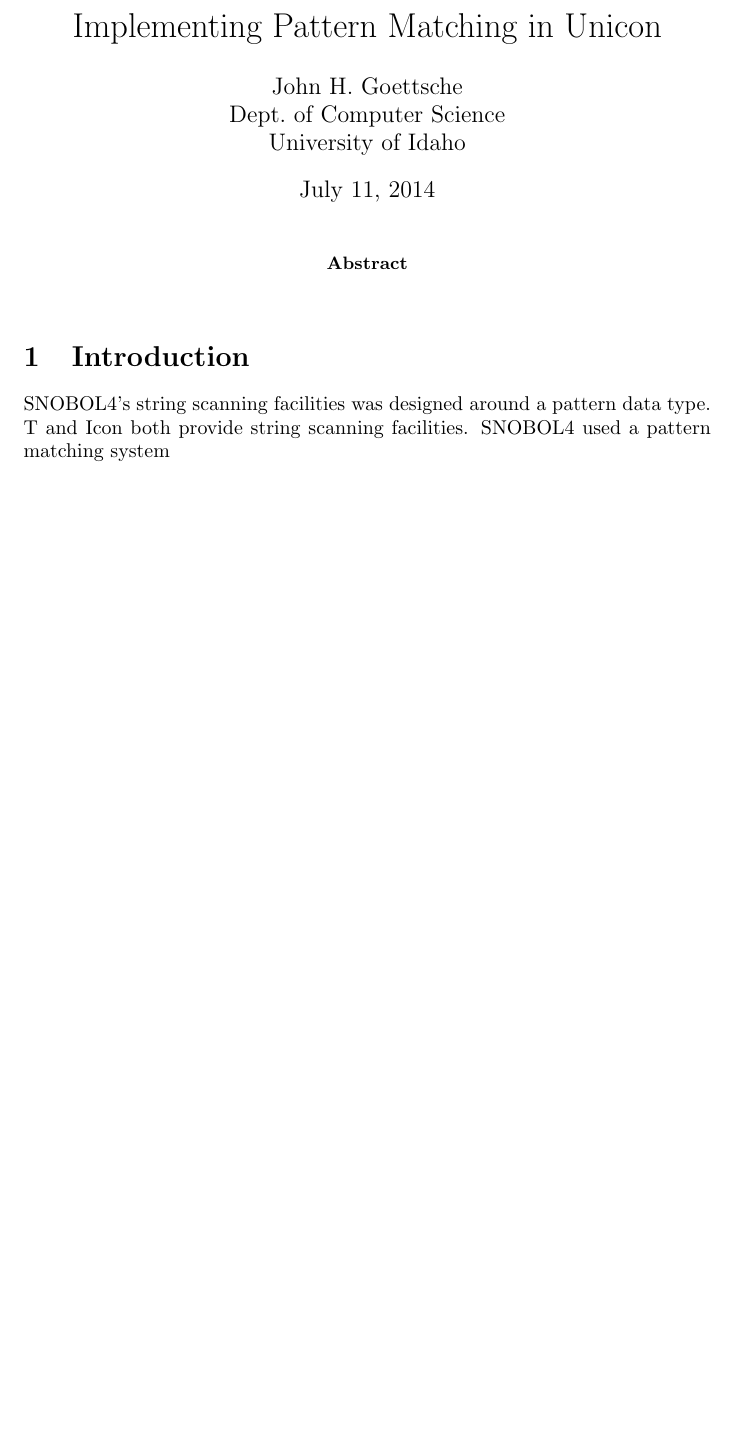
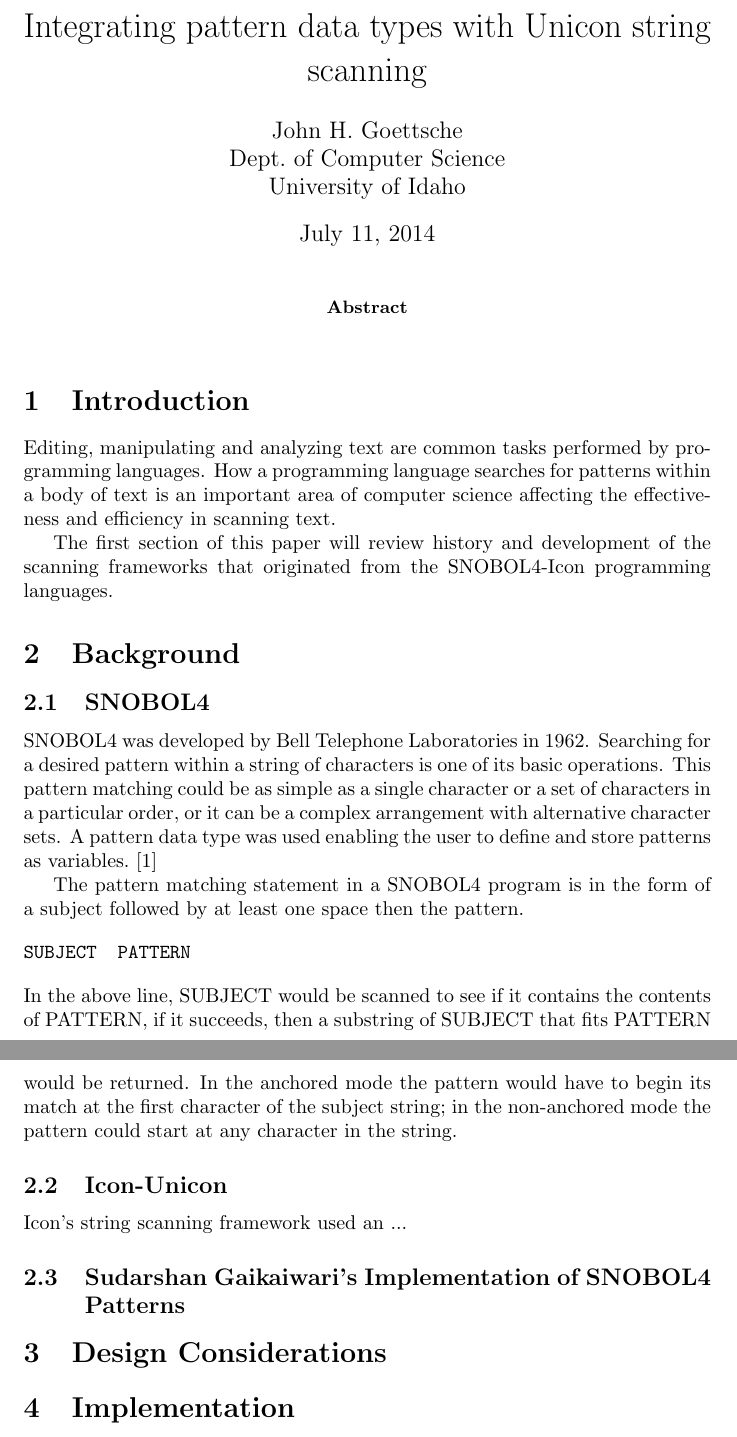
Before and after one commit to johngoettsche/Thesis, a LaTeX thesis (Thesis.tex): part of the page before the commit and two parts of pages 1 and 2 of 3 after it, the two joined at a grey line, cut at the place of the change, the shorter picture padded with empty space. Compiled offline with pdfLaTeX.

Commit message:
Started Snobol background

```diff
--- a/Thesis.tex
+++ b/Thesis.tex
@@ -7,7 +7,7 @@
 %\usepackage{setspace}
 %\doublespacing
 
-%\usepackage{cite}
+\usepackage{cite}
 
 \usepackage[pdftex]{graphicx}
 % declare the path(s) where your graphic files are
@@ -19,7 +19,7 @@
 
 \begin{document}
 
-\title{Implementing Pattern Matching in Unicon}
+\title{Integrating pattern data types with Unicon string scanning}
 \author{John H. Goettsche\\
   Dept.\ of Computer Science\\
   University of Idaho}
@@ -33,4 +33,27 @@
 
 \section{Introduction}
 
-SNOBOL4's string scanning facilities was designed around a pattern data type.  T and Icon both provide string scanning facilities.  SNOBOL4 used a pattern matching system
+Editing, manipulating and analyzing text are common tasks performed by programming languages.  How a programming language searches for patterns within a body of text is an important area of computer science affecting the effectiveness and efficiency in scanning text.
+
+The first section of this paper will review history and development of the scanning frameworks that originated from the SNOBOL4-Icon programming languages.
+
+\section{Background}
+
+\subsection{SNOBOL4}
+SNOBOL4 was developed by Bell Telephone Laboratories in 1962.  Searching for a desired pattern within a string of characters is one of its basic operations.  This pattern matching could be as simple as a single character or a set of characters in a particular order, or it can be a complex arrangement with alternative character sets.  A pattern data type was used enabling the user to define and store patterns as variables.~\cite{Snobol}
+
+The pattern matching statement in a SNOBOL4 program is in the form of a subject followed by at least one space then the pattern.
+
+\begin{verbatim}
+SUBJECT  PATTERN
+\end{verbatim}
+In the above line, SUBJECT would be scanned to see if it contains the contents of PATTERN, if it succeeds, then a substring of SUBJECT that fits PATTERN would be returned.  In the anchored mode the pattern would have to begin its match at the first character of the subject string; in the non-anchored mode the pattern could start at any character in the string.
+
+\subsection{Icon-Unicon}
+Icon's string scanning framework used an ...
+
+\subsection{Sudarshan Gaikaiwari's Implementation of SNOBOL4 Patterns}
+
+\section{Design Considerations}
+
+\section{Implementation}
```
Also changed, not shown: Thesis.bib (added, +26 -0 lines), Thesis.bbl (added), Thesis.pdf, Thesis.tex (5 more changed lines), 3 other files.
